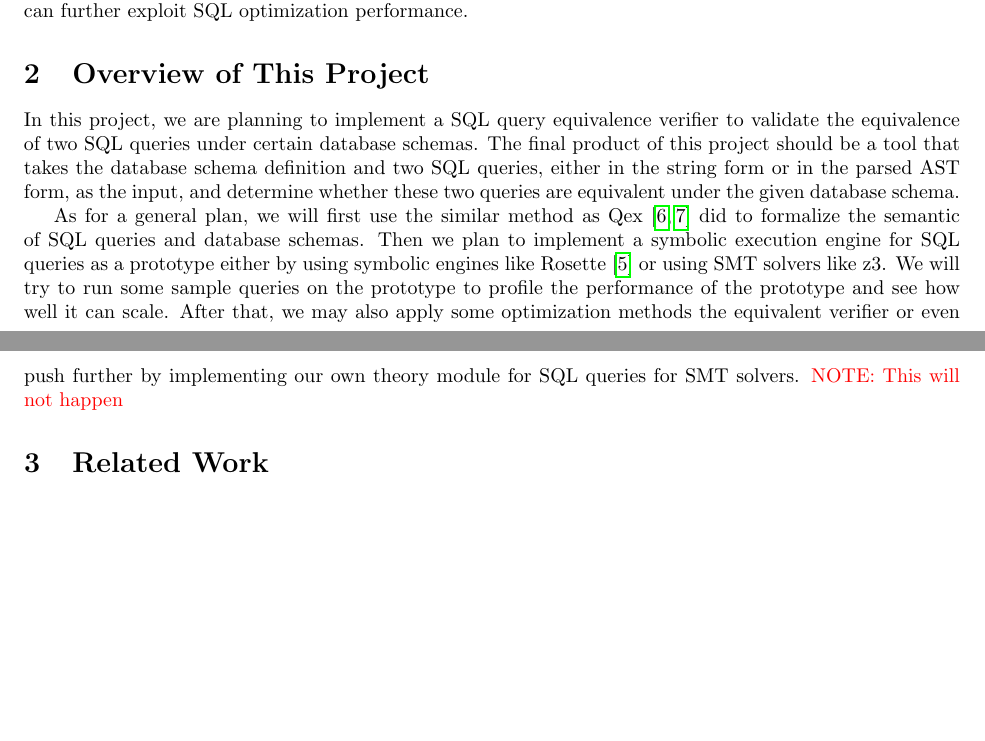
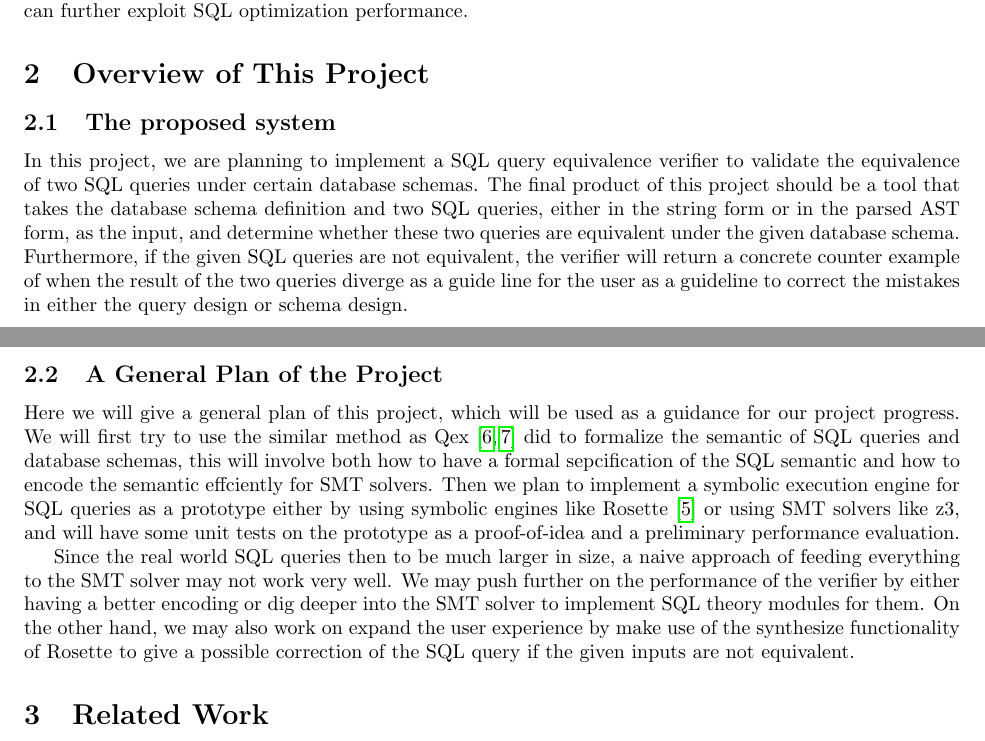
Before and after one commit to SymbolicSQL/SymbolicSQL, a LaTeX document (report/proposal.tex): two parts of pages 1 and 2 of 2 before the commit and two parts of pages 1 and 2 of 3 after it, joined at a grey line, cut so that both start at the same text, the shorter picture padded with empty space. Compiled offline with pdfLaTeX.

Commit message:
overview refined a little bit

```diff
--- a/report/proposal.tex
+++ b/report/proposal.tex
@@ -39,25 +39,36 @@ As SQL query equivalence checking is generally undecidable, we plan to bound the
 Furthermore, with the equivalence checker, we can help synthesize rewriting rules that are guaranteed to be semantics preserving with embedded constraints on a database. Since developing these conditionally semantics-preserving rewriting rules is a common challenge for humans, automatically generate such rules can further exploit SQL optimization performance.
 
 \section{Overview of This Project}
+\subsection{The proposed system}
 In this project, we are planning to implement a SQL query equivalence verifier
 to validate the equivalence of two SQL queries under certain database schemas.
 The final product of this project should be a tool that takes the database schema
 definition and two SQL queries, either in the string form or in the parsed AST form,
 as the input, and determine whether these two queries are equivalent under the given
 database schema.
+Furthermore, if the given SQL queries are not equivalent, the verifier will return a concrete
+counter example of when the result of the two queries diverge as a guide line for the user
+as a guideline to correct the mistakes in either the query design or schema design.
 
-As for a general plan, we will first use the similar method as Qex~\cite{veanes2010qex,veanes2009symbolic} did
-to formalize the semantic of SQL queries and database schemas.
+\subsection{A General Plan of the Project}
+Here we will give a general plan of this project, which will be used as a guidance for our
+project progress.
+We will first try to use the similar method as Qex~\cite{veanes2010qex,veanes2009symbolic} did
+to formalize the semantic of SQL queries and database schemas, this will involve both how to
+have a formal sepcification of the SQL semantic and how to encode the semantic effciently for
+SMT solvers.
 Then we plan to implement a symbolic execution engine for SQL queries as a prototype
 either by using symbolic engines like Rosette~\cite{torlak2014lightweight}
-or using SMT solvers like z3.
-We will try to run some sample queries on the prototype to profile the performance of the
-prototype and see how well it can scale.
-After that, we may also apply some optimization methods the equivalent verifier
-or even push further by implementing our own theory module for SQL queries for SMT solvers.
-\note{This will not happen}
+or using SMT solvers like z3, and will have some unit tests on the prototype as
+a proof-of-idea and a preliminary performance evaluation.
 
-
+% optional
+Since the real world SQL queries then to be much larger in size, a naive approach of feeding everything
+to the SMT solver may not work very well.
+We may push further on the performance of the verifier by either having a better encoding or dig deeper
+into the SMT solver to implement SQL theory modules for them.
+On the other hand, we may also work on expand the user experience by make use of the synthesize functionality
+of Rosette to give a possible correction of the SQL query if the given inputs are not equivalent.
 
 \section{Related Work}
 
```
Also changed, not shown: 1 other file.
